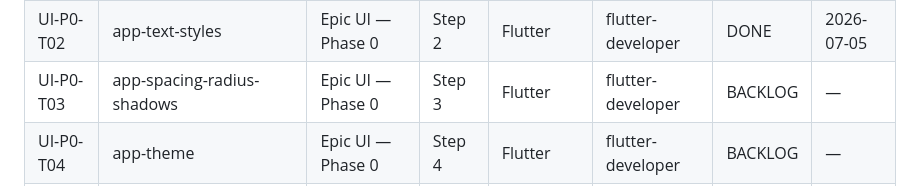
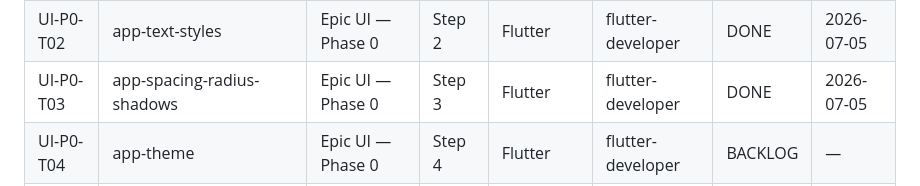
Before and after one commit to zarinjas/heclinicappv2, a Markdown page: memory/project-manager/task-index.md, the part around the change. Drawn GitHub-style.

```diff
--- a/memory/project-manager/task-index.md
+++ b/memory/project-manager/task-index.md
@@ -76,7 +76,7 @@ Last Updated: 2026-07-05 (Process 10 tasks added)
 | P10-T08 | flutter-version-upgrade-assessment | 10 | Step 8 | Flutter | flutter-developer | DONE | 2026-07-05 |
 | UI-P0-T01 | app-colors | Epic UI — Phase 0 | Step 1 | Flutter | flutter-developer | DONE | 2026-07-05 |
 | UI-P0-T02 | app-text-styles | Epic UI — Phase 0 | Step 2 | Flutter | flutter-developer | DONE | 2026-07-05 |
-| UI-P0-T03 | app-spacing-radius-shadows | Epic UI — Phase 0 | Step 3 | Flutter | flutter-developer | BACKLOG | — |
+| UI-P0-T03 | app-spacing-radius-shadows | Epic UI — Phase 0 | Step 3 | Flutter | flutter-developer | DONE | 2026-07-05 |
 | UI-P0-T04 | app-theme | Epic UI — Phase 0 | Step 4 | Flutter | flutter-developer | BACKLOG | — |
 | UI-P0-T05 | app-button | Epic UI — Phase 0 | Step 5 | Flutter | flutter-developer | BACKLOG | — |
 | UI-P0-T06 | app-input | Epic UI — Phase 0 | Step 6 | Flutter | flutter-developer | BACKLOG | — |
```
Also changed, not shown: tasks/in-progress/UI-P0-T04-app-theme.md (renamed from tasks/backlog/UI-P0-T04-app-theme.md, +2 -2 lines).
